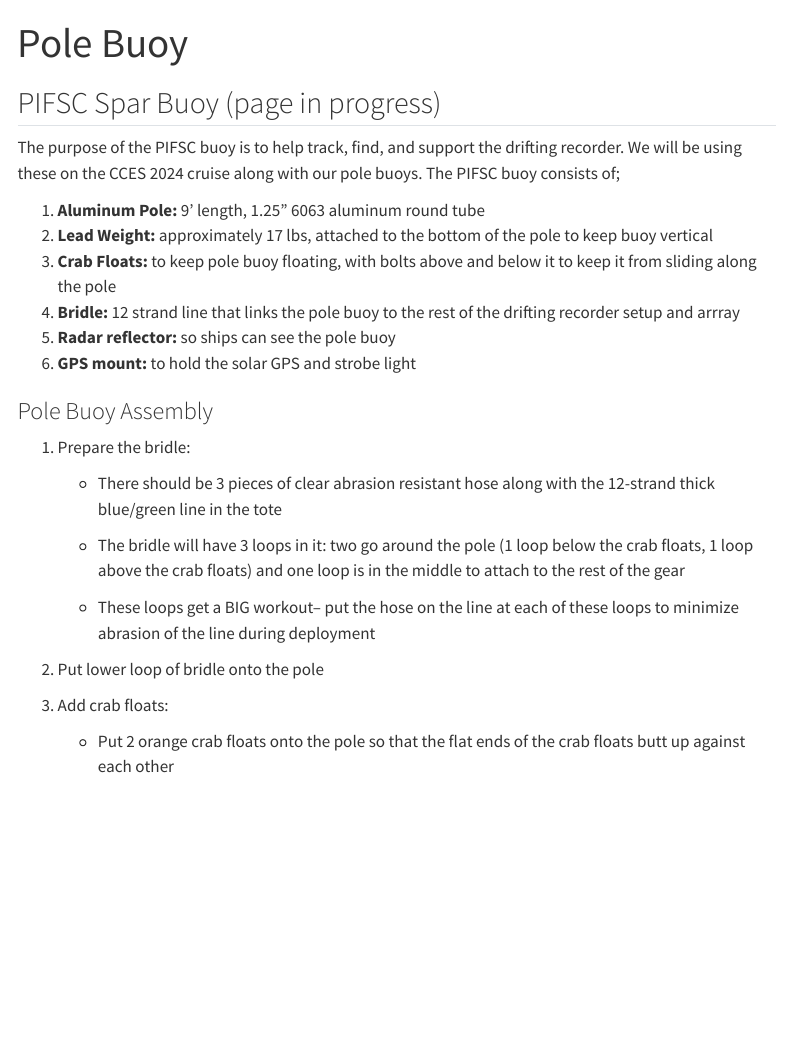
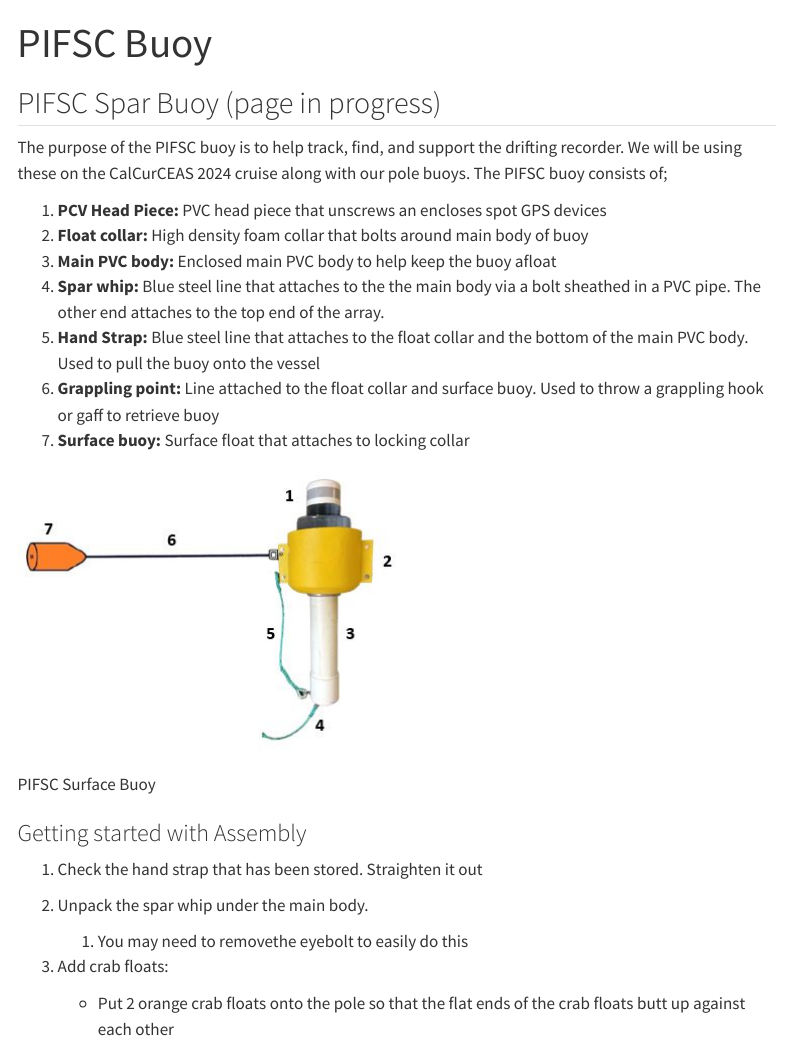
Before and after one commit to SAEL-SWFSC/adrift-field-methods, a Quarto document (content/Hardware-PIFSCbuoy.qmd): the page in a window 1100 px wide, from its top. Rendered offline with R 4.5, knitr and Pandoc in place of Quarto, with nearby package versions; menus at the side of the page are left out.

Commit message:
added information about PIFSC buoy

```diff
--- a/content/Hardware-PIFSCbuoy.qmd
+++ b/content/Hardware-PIFSCbuoy.qmd
@@ -1,5 +1,5 @@
 ---
-title: Pole Buoy
+title: PIFSC Buoy
 editor:
   markdown:
     wrap: 72
@@ -8,35 +8,34 @@
 ## PIFSC Spar Buoy (page in progress)
 
 The purpose of the PIFSC buoy is to help track, find, and support the
-drifting recorder. We will be using these on the CCES 2024 cruise along
-with our pole buoys. The PIFSC buoy consists of;
+drifting recorder. We will be using these on the CalCurCEAS 2024 cruise
+along with our pole buoys. The PIFSC buoy consists of;
 
-1.  **Aluminum Pole:** 9' length, 1.25" 6063 aluminum round tube
-2.  **Lead Weight:** approximately 17 lbs, attached to the bottom of the
-    pole to keep buoy vertical
-3.  **Crab Floats:** to keep pole buoy floating, with bolts above and
-    below it to keep it from sliding along the pole
-4.  **Bridle:** 12 strand line that links the pole buoy to the rest of
-    the drifting recorder setup and arrray
-5.  **Radar reflector:** so ships can see the pole buoy
-6.  **GPS mount:** to hold the solar GPS and strobe light
+1.  **PCV Head Piece:** PVC head piece that unscrews an encloses spot
+    GPS devices
+2.  **Float collar:** High density foam collar that bolts around main
+    body of buoy
+3.  **Main PVC body:** Enclosed main PVC body to help keep the buoy
+    afloat
+4.  **Spar whip:** Blue steel line that attaches to the the main body
+    via a bolt sheathed in a PVC pipe. The other end attaches to the top
+    end of the array.
+5.  **Hand Strap:** Blue steel line that attaches to the float collar
+    and the bottom of the main PVC body. Used to pull the buoy onto the
+    vessel
+6.  **Grappling point:** Line attached to the float collar and surface
+    buoy. Used to throw a grappling hook or gaff to retrieve buoy
+7.  **Surface buoy:** Surface float that attaches to locking collar
 
-### Pole Buoy Assembly
+![PIFSC Surface Buoy](images/PIFSC-DASBR_SurfaceConfig.JPG)
 
-1.  Prepare the bridle:
+### Getting started with Assembly
 
-    -   There should be 3 pieces of clear abrasion resistant hose along
-        with the 12-strand thick blue/green line in the tote
+1.  Check the hand strap that has been stored. Straighten it out
 
-    -   The bridle will have 3 loops in it: two go around the pole (1
-        loop below the crab floats, 1 loop above the crab floats) and
-        one loop is in the middle to attach to the rest of the gear
+2.  Unpack the spar whip under the main body.
 
-    -   These loops get a BIG workout-- put the hose on the line at each
-        of these loops to minimize abrasion of the line during
-        deployment
-
-2.  Put lower loop of bridle onto the pole
+    1.  You may need to removethe eyebolt to easily do this
 
 3.  Add crab floats:
 
```
Also changed, not shown: content/images/PIFSC-DASBR_SurfaceConfig.JPG (added).
